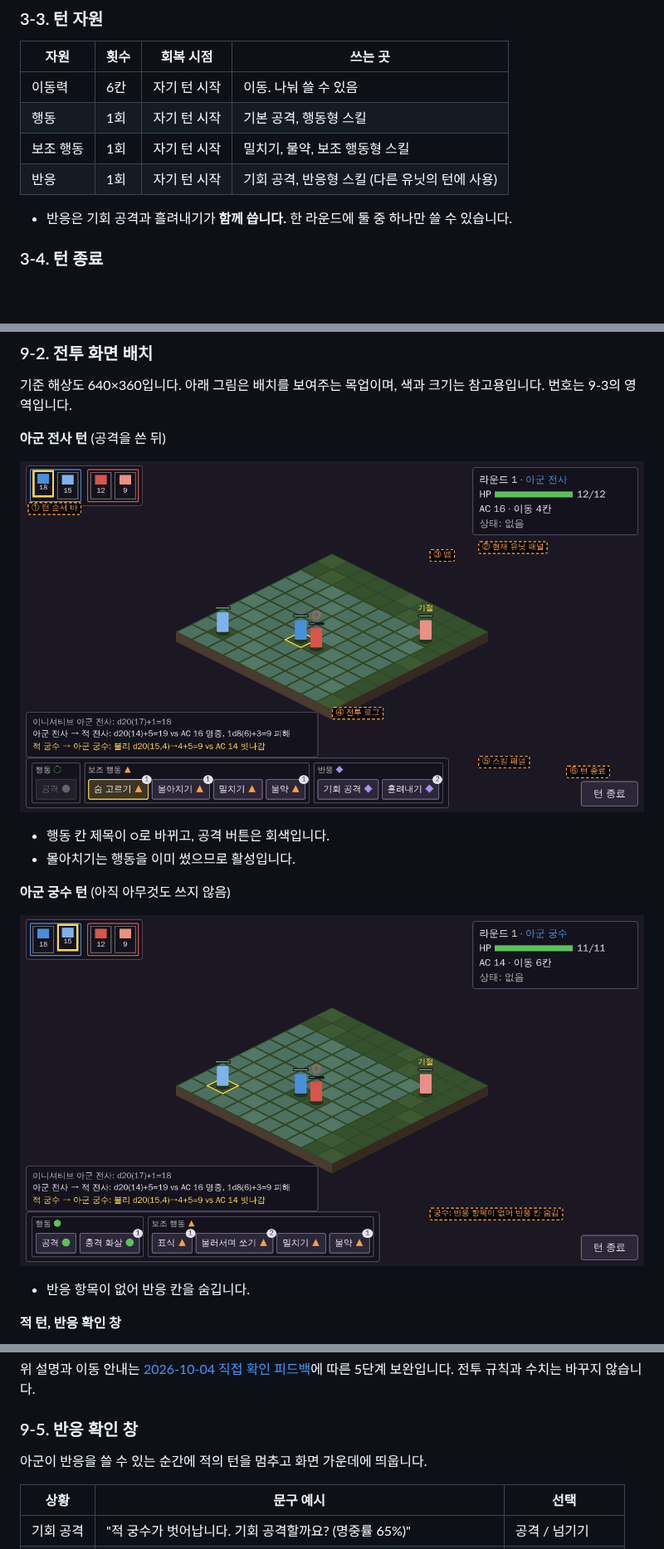
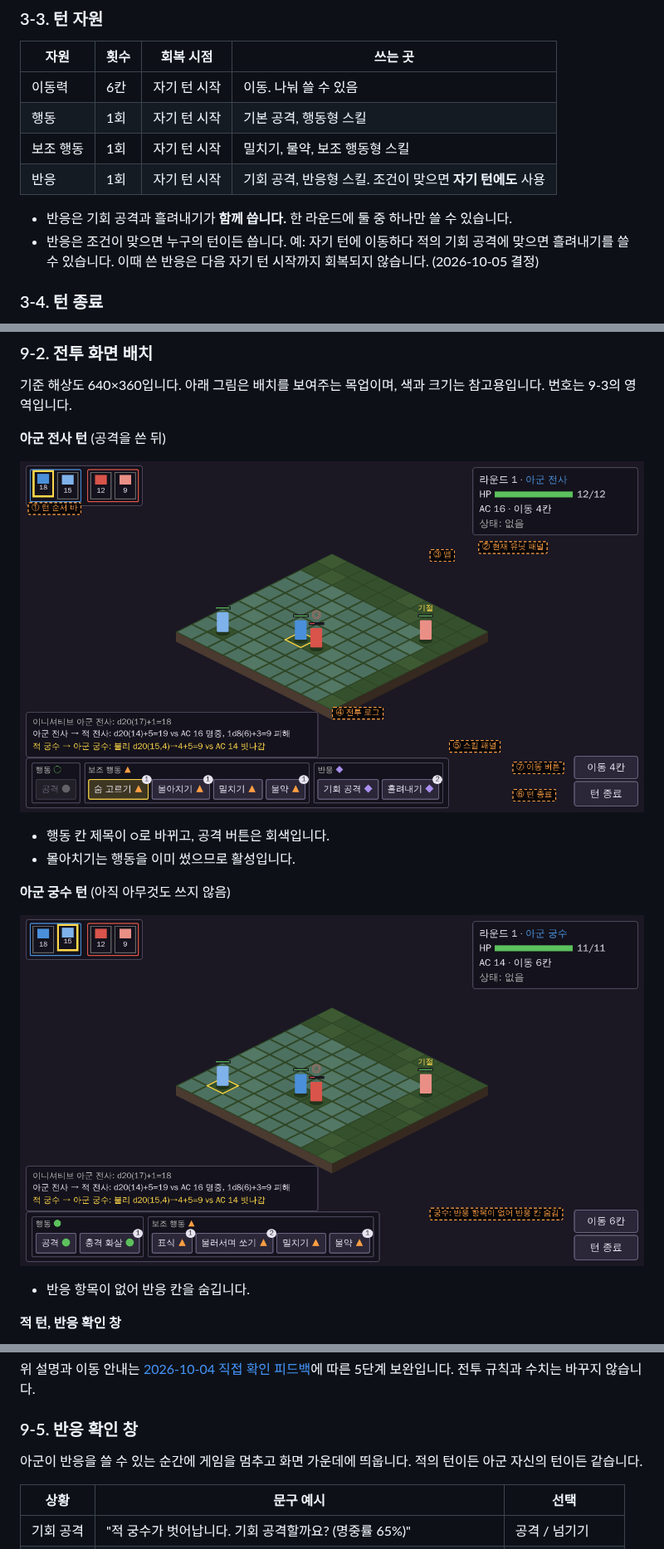
Before and after one commit to minjunkim-dev/BGLike, a Markdown page: docs/COMBAT_DESIGN.md, 3 parts joined by grey strips. Shown at 83% size. Rendered like a GitHub page; pictures changed too: docs/images/combat_ui_archer_turn.png, docs/images/combat_ui_warrior_turn.png; blank space fills up the shorter version.

```diff
--- a/docs/COMBAT_DESIGN.md
+++ b/docs/COMBAT_DESIGN.md
@@ -115,9 +115,10 @@ flowchart TD
 | 이동력 | 6칸 | 자기 턴 시작 | 이동. 나눠 쓸 수 있음 |
 | 행동 | 1회 | 자기 턴 시작 | 기본 공격, 행동형 스킬 |
 | 보조 행동 | 1회 | 자기 턴 시작 | 밀치기, 물약, 보조 행동형 스킬 |
-| 반응 | 1회 | 자기 턴 시작 | 기회 공격, 반응형 스킬 (다른 유닛의 턴에 사용) |
+| 반응 | 1회 | 자기 턴 시작 | 기회 공격, 반응형 스킬. 조건이 맞으면 **자기 턴에도** 사용 |
 
 - 반응은 기회 공격과 흘려내기가 **함께 씁니다.** 한 라운드에 둘 중 하나만 쓸 수 있습니다.
+- 반응은 조건이 맞으면 누구의 턴이든 씁니다. 예: 자기 턴에 이동하다 적의 기회 공격에 맞으면 흘려내기를 쓸 수 있습니다. 이때 쓴 반응은 다음 자기 턴 시작까지 회복되지 않습니다. (2026-10-05 결정)
 
 ### 3-4. 턴 종료
 
@@ -391,7 +392,7 @@ flowchart TD
 
 ### 9-5. 반응 확인 창
 
-아군이 반응을 쓸 수 있는 순간에 적의 턴을 멈추고 화면 가운데에 띄웁니다.
+아군이 반응을 쓸 수 있는 순간에 게임을 멈추고 화면 가운데에 띄웁니다. 적의 턴이든 아군 자신의 턴이든 같습니다.
 
 | 상황 | 문구 예시 | 선택 |
 |---|---|---|
```
Also changed, not shown: other parts of docs/COMBAT_DESIGN.md (+1 -1 lines), CONTEXT.md (+1 -1 lines), docs/DEV_REQUEST_M1.md (+1 -1 lines), docs/images/combat_ui_reaction.png.
